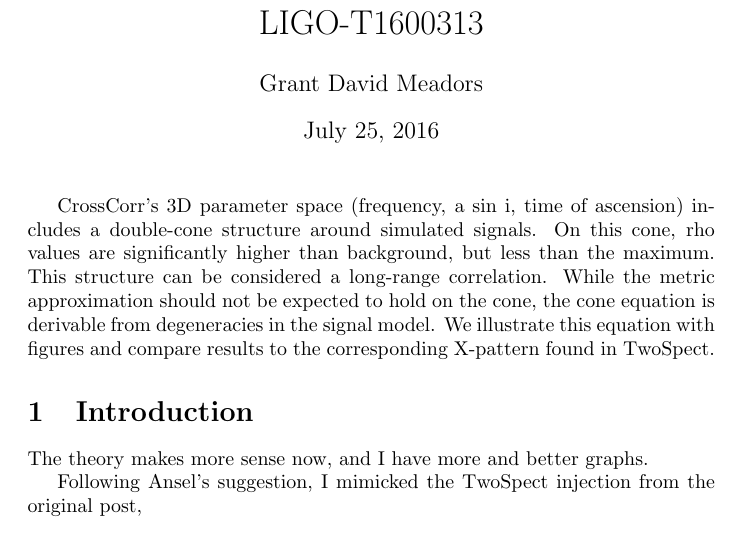
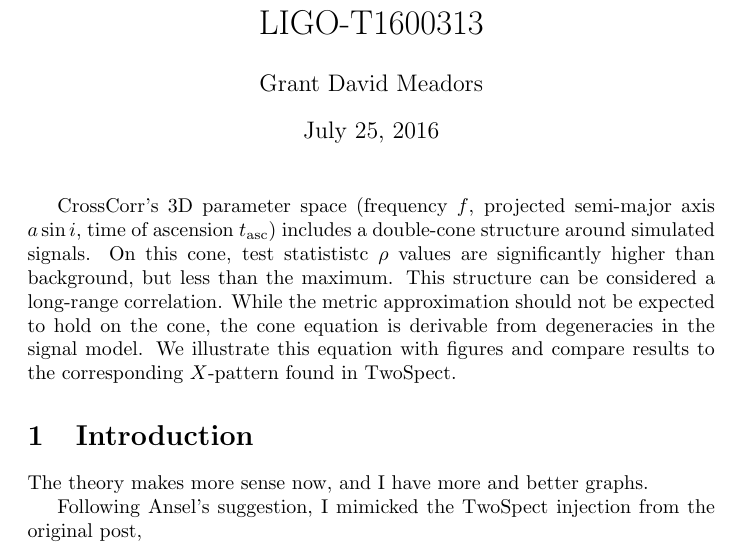
Before and after one commit to grantmeadors/Meadors-Cone-CrossCorr, a LaTeX document (Meadors-Cone-CrossCorr.tex): part of page 1 of 10, cut so that both start at the same text. Compiled offline with pdfLaTeX.

Commit message:
Edited abstract

```diff
--- a/Meadors-Cone-CrossCorr.tex
+++ b/Meadors-Cone-CrossCorr.tex
@@ -10,9 +10,14 @@ LIGO-T1600313}
 
 \maketitle
 
-CrossCorr's 3D parameter space (frequency, a sin i, time of ascension) includes a double-cone structure around simulated signals. On this cone, rho values are significantly higher than background, but less than the maximum. This structure can be considered a long-range correlation. While the metric approximation should not be expected to hold on the cone, the cone equation is derivable from degeneracies in the signal model. We illustrate this equation with figures and compare results to the corresponding X-pattern found in TwoSpect.
+CrossCorr's 3D parameter space (frequency $f$, projected semi-major axis $a \sin i$, time of ascension $t_\mathrm{asc}$) includes a double-cone structure around simulated signals.
+On this cone, test statististc $\rho$ values are significantly higher than background, but less than the maximum.
+This structure can be considered a long-range correlation.
+While the metric approximation should not be expected to hold on the cone, the cone equation is derivable from degeneracies in the signal model.
+We illustrate this equation with figures and compare results to the corresponding $X$-pattern found in TwoSpect.
 
 \section{Introduction}
+
 
 
 The theory makes more sense now, and I have more and better graphs.
```
